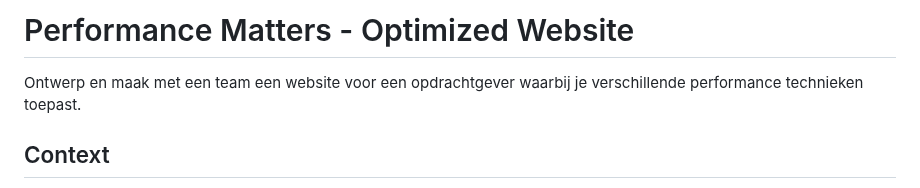
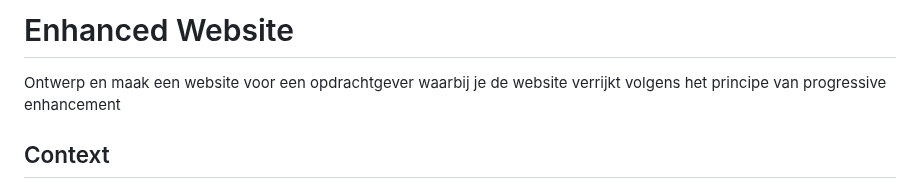
Before and after one commit to fdnd-task/enhanced-website, a Markdown page: docs/INSTRUCTIONS.md, the part around the change. Rendered like a GitHub page.

```diff
--- a/docs/INSTRUCTIONS.md
+++ b/docs/INSTRUCTIONS.md
@@ -1,6 +1,6 @@
-# Performance Matters - Optimized Website
+# Enhanced Website
 
-Ontwerp en maak met een team een website voor een opdrachtgever waarbij je verschillende performance technieken toepast.
+Ontwerp en maak een website voor een opdrachtgever waarbij je de website verrijkt volgens het principe van progressive enhancement
 
 ## Context
 Deze leertaak hoort bij sprint 10 "Performance Matters". Dit is een leertaak die je in een team uitvoert voor een opdrachtgever.
```
